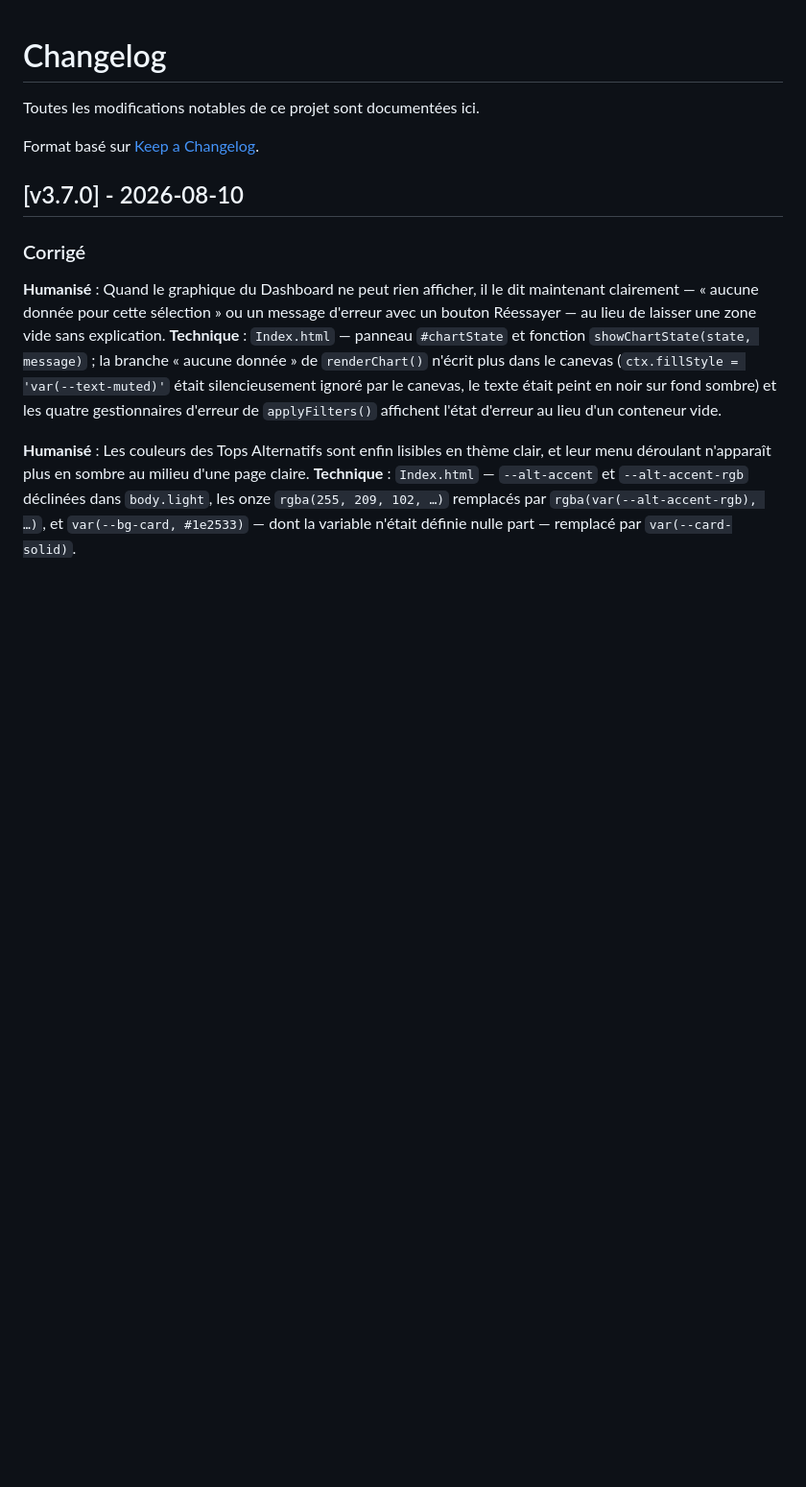
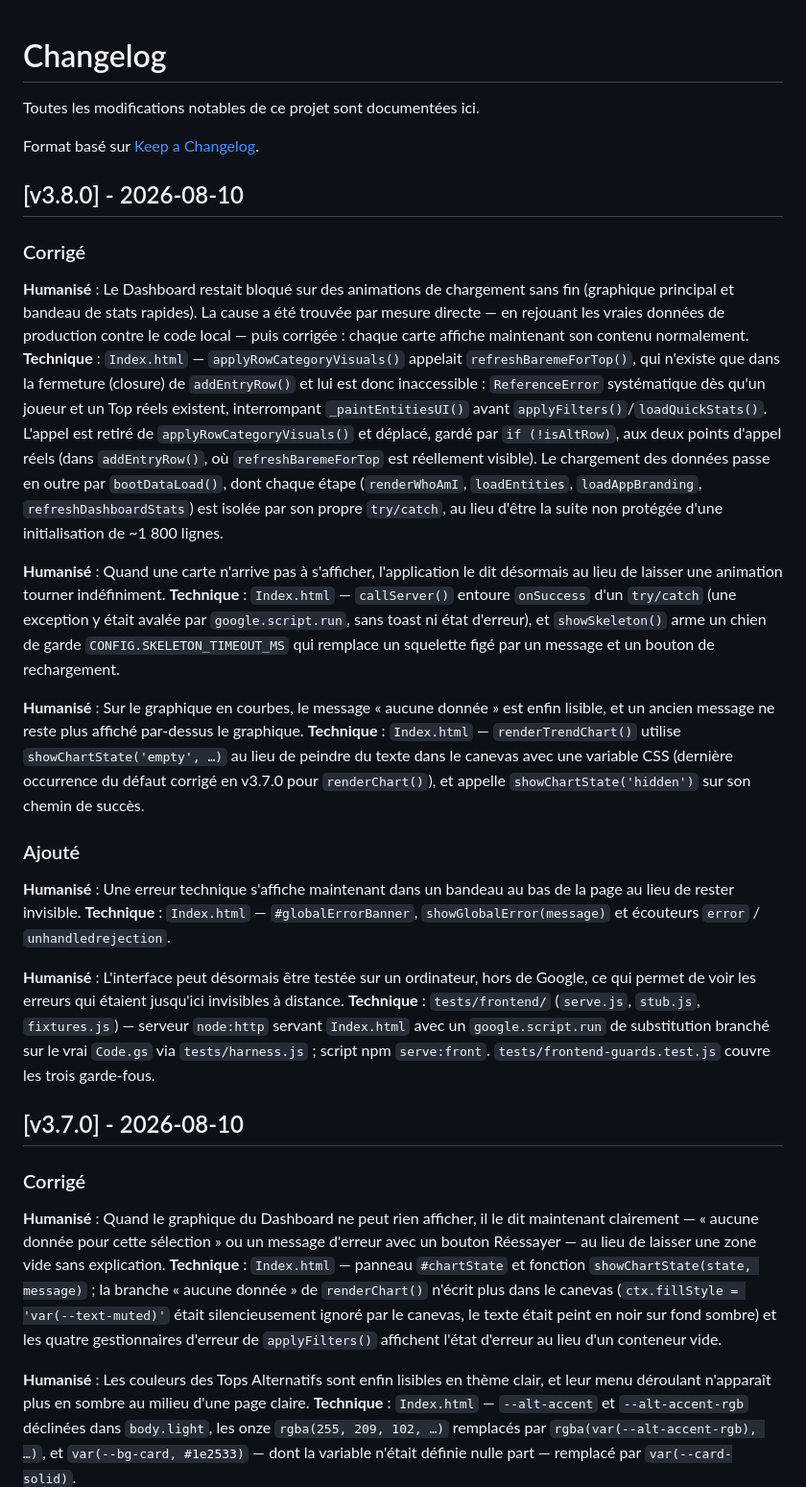
Before and after one commit to Arcxy2nd/top-des-tops, a Markdown page: CHANGELOG.md, the part around the change. Shown at 96% size. GitHub-like rendering; blank space fills up the shorter version.

Commit message:
docs(changelog): log v3.8.0

```diff
--- a/CHANGELOG.md
+++ b/CHANGELOG.md
@@ -3,6 +3,25 @@
 Toutes les modifications notables de ce projet sont documentées ici.
 
 Format basé sur [Keep a Changelog](https://keepachangelog.com).
+
+## [v3.8.0] - 2026-08-10
+
+### Corrigé
+**Humanisé** : Le Dashboard restait bloqué sur des animations de chargement sans fin (graphique principal et bandeau de stats rapides). La cause a été trouvée par mesure directe — en rejouant les vraies données de production contre le code local — puis corrigée : chaque carte affiche maintenant son contenu normalement.
+**Technique** : `Index.html` — `applyRowCategoryVisuals()` appelait `refreshBaremeForTop()`, qui n'existe que dans la fermeture (closure) de `addEntryRow()` et lui est donc inaccessible : `ReferenceError` systématique dès qu'un joueur et un Top réels existent, interrompant `_paintEntitiesUI()` avant `applyFilters()`/`loadQuickStats()`. L'appel est retiré de `applyRowCategoryVisuals()` et déplacé, gardé par `if (!isAltRow)`, aux deux points d'appel réels (dans `addEntryRow()`, où `refreshBaremeForTop` est réellement visible). Le chargement des données passe en outre par `bootDataLoad()`, dont chaque étape (`renderWhoAmI`, `loadEntities`, `loadAppBranding`, `refreshDashboardStats`) est isolée par son propre `try/catch`, au lieu d'être la suite non protégée d'une initialisation de ~1 800 lignes.
+
+**Humanisé** : Quand une carte n'arrive pas à s'afficher, l'application le dit désormais au lieu de laisser une animation tourner indéfiniment.
+**Technique** : `Index.html` — `callServer()` entoure `onSuccess` d'un `try/catch` (une exception y était avalée par `google.script.run`, sans toast ni état d'erreur), et `showSkeleton()` arme un chien de garde `CONFIG.SKELETON_TIMEOUT_MS` qui remplace un squelette figé par un message et un bouton de rechargement.
+
+**Humanisé** : Sur le graphique en courbes, le message « aucune donnée » est enfin lisible, et un ancien message ne reste plus affiché par-dessus le graphique.
+**Technique** : `Index.html` — `renderTrendChart()` utilise `showChartState('empty', …)` au lieu de peindre du texte dans le canevas avec une variable CSS (dernière occurrence du défaut corrigé en v3.7.0 pour `renderChart()`), et appelle `showChartState('hidden')` sur son chemin de succès.
+
+### Ajouté
+**Humanisé** : Une erreur technique s'affiche maintenant dans un bandeau au bas de la page au lieu de rester invisible.
+**Technique** : `Index.html` — `#globalErrorBanner`, `showGlobalError(message)` et écouteurs `error` / `unhandledrejection`.
+
+**Humanisé** : L'interface peut désormais être testée sur un ordinateur, hors de Google, ce qui permet de voir les erreurs qui étaient jusqu'ici invisibles à distance.
+**Technique** : `tests/frontend/` (`serve.js`, `stub.js`, `fixtures.js`) — serveur `node:http` servant `Index.html` avec un `google.script.run` de substitution branché sur le vrai `Code.gs` via `tests/harness.js` ; script npm `serve:front`. `tests/frontend-guards.test.js` couvre les trois garde-fous.
 
 ## [v3.7.0] - 2026-08-10
 
```
